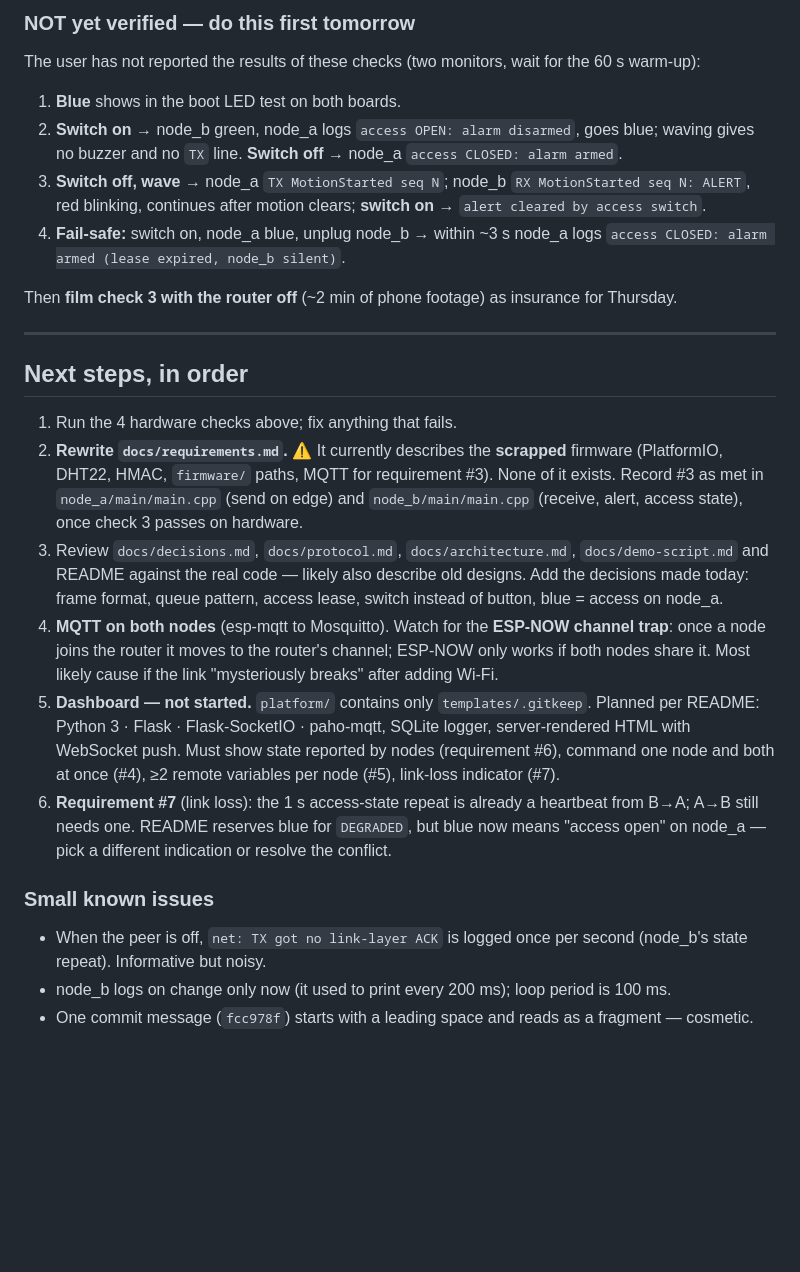
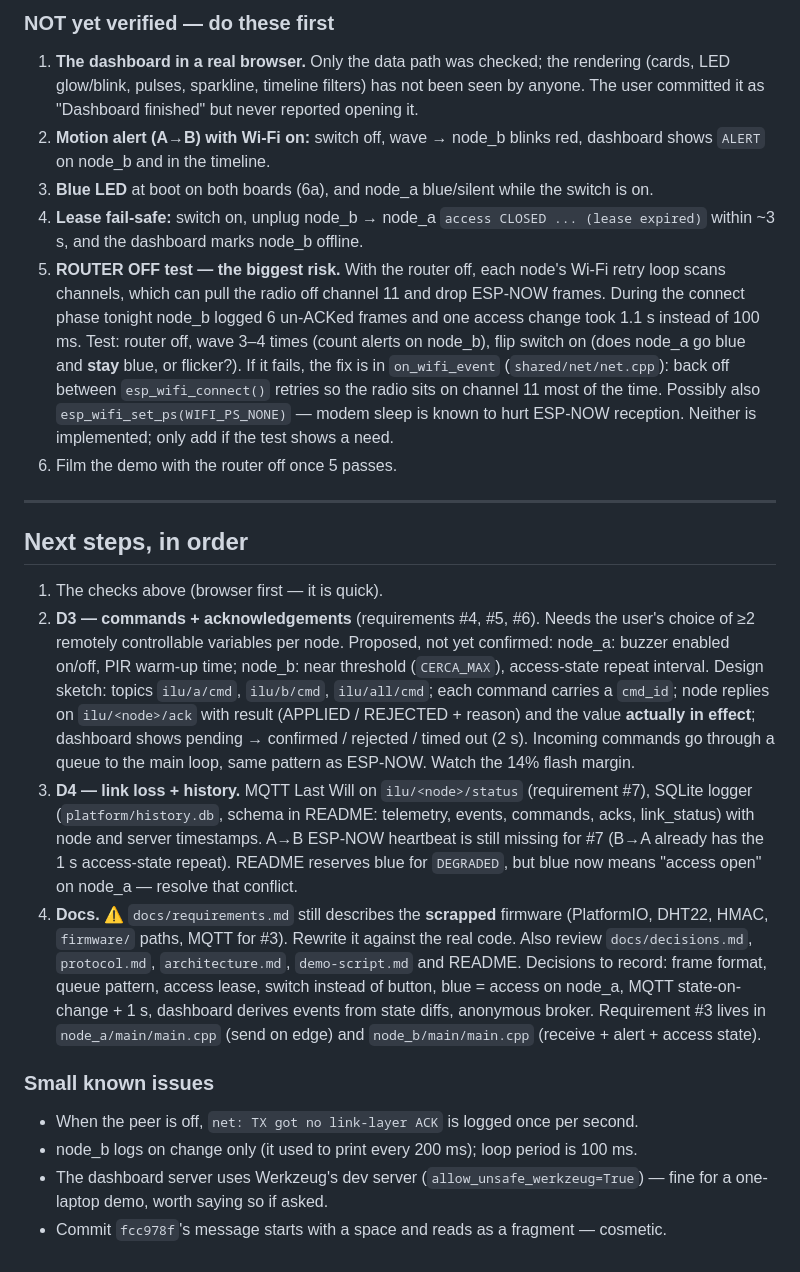
Before and after one commit to Hugo734/ILU, a Markdown page: CLAUDE.md, the part around one of its changes. Rendered like a GitHub page; blank space fills up the shorter version.

```diff
--- a/CLAUDE.md
+++ b/CLAUDE.md
@@ -131,41 +182,52 @@ node_a's alarm is `warm && motion && !access`; the frame is sent on its rising e
 
-### NOT yet verified — do this first tomorrow
-The user has not reported the results of these checks (two monitors, wait for the 60 s warm-up):
-1. **Blue** shows in the boot LED test on both boards.
-2. **Switch on** → node_b green, node_a logs `access OPEN: alarm disarmed`, goes blue; waving gives
-   no buzzer and no `TX` line. **Switch off** → node_a `access CLOSED: alarm armed`.
-3. **Switch off, wave** → node_a `TX MotionStarted seq N`; node_b `RX MotionStarted seq N: ALERT`,
-   red blinking, continues after motion clears; **switch on** → `alert cleared by access switch`.
-4. **Fail-safe:** switch on, node_a blue, unplug node_b → within ~3 s node_a logs
-   `access CLOSED: alarm armed (lease expired, node_b silent)`.
-
-Then **film check 3 with the router off** (~2 min of phone footage) as insurance for Thursday.
+### NOT yet verified — do these first
+1. **The dashboard in a real browser.** Only the data path was checked; the rendering (cards,
+   LED glow/blink, pulses, sparkline, timeline filters) has not been seen by anyone. The user
+   committed it as "Dashboard finished" but never reported opening it.
+2. **Motion alert (A→B) with Wi-Fi on:** switch off, wave → node_b blinks red, dashboard shows
+   `ALERT` on node_b and in the timeline.
+3. **Blue LED** at boot on both boards (6a), and node_a blue/silent while the switch is on.
+4. **Lease fail-safe:** switch on, unplug node_b → node_a `access CLOSED ... (lease expired)`
+   within ~3 s, and the dashboard marks node_b offline.
+5. **ROUTER OFF test — the biggest risk.** With the router off, each node's Wi-Fi retry loop
+   scans channels, which can pull the radio off channel 11 and drop ESP-NOW frames. During the
+   connect phase tonight node_b logged 6 un-ACKed frames and one access change took 1.1 s instead
+   of 100 ms. Test: router off, wave 3–4 times (count alerts on node_b), flip switch on (does
+   node_a go blue and **stay** blue, or flicker?). If it fails, the fix is in `on_wifi_event`
+   (`shared/net/net.cpp`): back off between `esp_wifi_connect()` retries so the radio sits on
+   channel 11 most of the time. Possibly also `esp_wifi_set_ps(WIFI_PS_NONE)` — modem sleep is
+   known to hurt ESP-NOW reception. Neither is implemented; only add if the test shows a need.
+6. Film the demo with the router off once 5 passes.
 
 ---
 
 ## Next steps, in order
 
-1. Run the 4 hardware checks above; fix anything that fails.
-2. **Rewrite `docs/requirements.md`.** ⚠️ It currently describes the **scrapped** firmware
-   (PlatformIO, DHT22, HMAC, `firmware/` paths, MQTT for requirement #3). None of it exists.
-   Record #3 as met in `node_a/main/main.cpp` (send on edge) and `node_b/main/main.cpp`
-   (receive, alert, access state), once check 3 passes on hardware.
-3. Review `docs/decisions.md`, `docs/protocol.md`, `docs/architecture.md`, `docs/demo-script.md` and
-   README against the real code — likely also describe old designs. Add the decisions made today:
-   frame format, queue pattern, access lease, switch instead of button, blue = access on node_a.
-4. **MQTT on both nodes** (esp-mqtt to Mosquitto). Watch for the **ESP-NOW channel trap**: once a
-   node joins the router it moves to the router's channel; ESP-NOW only works if both nodes share
-   it. Most likely cause if the link "mysteriously breaks" after adding Wi-Fi.
-5. **Dashboard — not started.** `platform/` contains only `templates/.gitkeep`. Planned per README:
-   Python 3 · Flask · Flask-SocketIO · paho-mqtt, SQLite logger, server-rendered HTML with
-   WebSocket push. Must show state reported by nodes (requirement #6), command one node and both
-   at once (#4), ≥2 remote variables per node (#5), link-loss indicator (#7).
-6. **Requirement #7** (link loss): the 1 s access-state repeat is already a heartbeat from B→A;
-   A→B still needs one. README reserves blue for `DEGRADED`, but blue now means "access open" on
-   node_a — pick a different indication or resolve the conflict.
+1. The checks above (browser first — it is quick).
+2. **D3 — commands + acknowledgements** (requirements #4, #5, #6). Needs the user's choice of
+   ≥2 remotely controllable variables per node. Proposed, not yet confirmed:
+   node_a: buzzer enabled on/off, PIR warm-up time; node_b: near threshold (`CERCA_MAX`),
+   access-state repeat interval. Design sketch: topics `ilu/a/cmd`, `ilu/b/cmd`, `ilu/all/cmd`;
+   each command carries a `cmd_id`; node replies on `ilu/<node>/ack` with result
+   (APPLIED / REJECTED + reason) and the value **actually in effect**; dashboard shows
+   pending → confirmed / rejected / timed out (2 s). Incoming commands go through a queue to the
+   main loop, same pattern as ESP-NOW. Watch the 14% flash margin.
+3. **D4 — link loss + history.** MQTT Last Will on `ilu/<node>/status` (requirement #7), SQLite
+   logger (`platform/history.db`, schema in README: telemetry, events, commands, acks,
+   link_status) with node and server timestamps. A→B ESP-NOW heartbeat is still missing for #7
+   (B→A already has the 1 s access-state repeat). README reserves blue for `DEGRADED`, but blue now
+   means "access open" on node_a — resolve that conflict.
+4. **Docs.** ⚠️ `docs/requirements.md` still describes the **scrapped** firmware (PlatformIO,
+   DHT22, HMAC, `firmware/` paths, MQTT for #3). Rewrite it against the real code. Also review
+   `docs/decisions.md`, `protocol.md`, `architecture.md`, `demo-script.md` and README. Decisions to
+   record: frame format, queue pattern, access lease, switch instead of button, blue = access on
+   node_a, MQTT state-on-change + 1 s, dashboard derives events from state diffs, anonymous broker.
+   Requirement #3 lives in `node_a/main/main.cpp` (send on edge) and `node_b/main/main.cpp`
+   (receive + alert + access state).
 
 ### Small known issues
-- When the peer is off, `net: TX got no link-layer ACK` is logged once per second (node_b's
-  state repeat). Informative but noisy.
-- node_b logs on change only now (it used to print every 200 ms); loop period is 100 ms.
-- One commit message (`fcc978f`) starts with a leading space and reads as a fragment — cosmetic.
+- When the peer is off, `net: TX got no link-layer ACK` is logged once per second.
+- node_b logs on change only (it used to print every 200 ms); loop period is 100 ms.
+- The dashboard server uses Werkzeug's dev server (`allow_unsafe_werkzeug=True`) — fine for a
+  one-laptop demo, worth saying so if asked.
+- Commit `fcc978f`'s message starts with a space and reads as a fragment — cosmetic.
```
Also changed, not shown: other parts of CLAUDE.md (+94 -43 lines).
